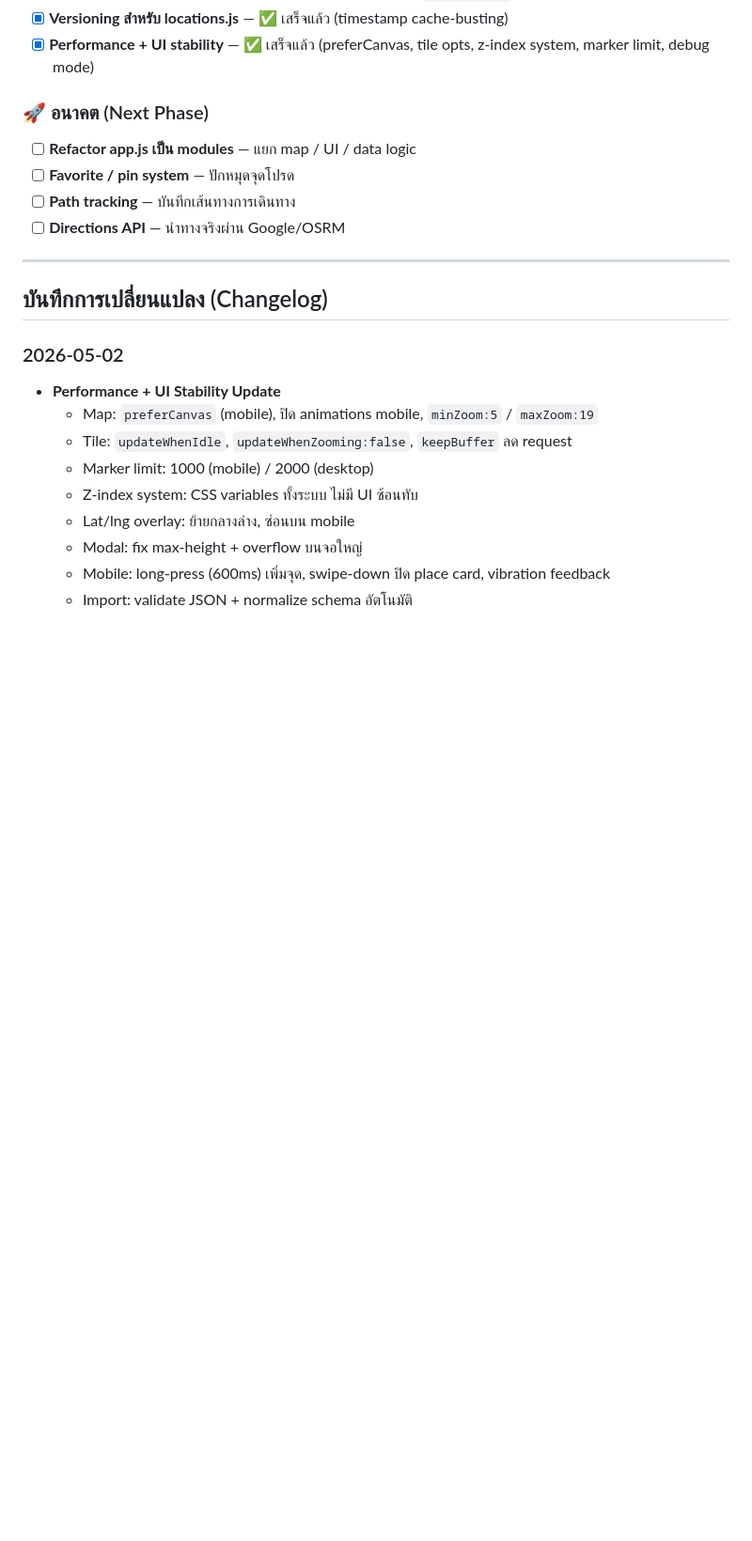
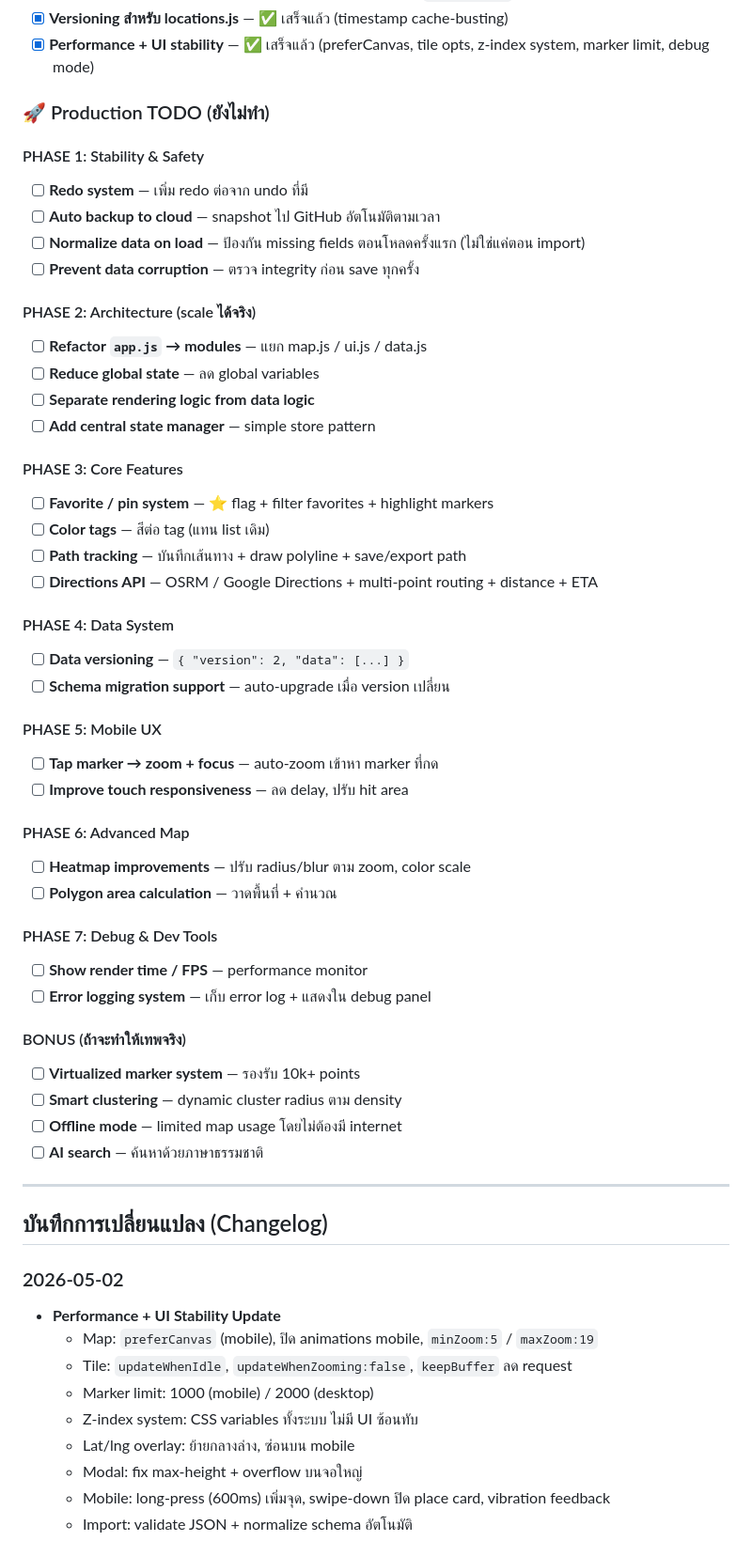
Before and after one commit to valrinx/bt-locations, a Markdown page: README.md, the part around the change. Shown at 94% size. GitHub-like rendering; blank space fills up the shorter version.

Commit message:
README: add phased Production TODO (filtered out completed items)

```diff
--- a/README.md
+++ b/README.md
@@ -186,12 +186,47 @@ python -m http.server 8080
 - [x] **Versioning สำหรับ locations.js** — ✅ เสร็จแล้ว (timestamp cache-busting)
 - [x] **Performance + UI stability** — ✅ เสร็จแล้ว (preferCanvas, tile opts, z-index system, marker limit, debug mode)
 
-### 🚀 อนาคต (Next Phase)
+### 🚀 Production TODO (ยังไม่ทำ)
 
-- [ ] **Refactor app.js เป็น modules** — แยก map / UI / data logic
-- [ ] **Favorite / pin system** — ปักหมุดจุดโปรด
-- [ ] **Path tracking** — บันทึกเส้นทางการเดินทาง
-- [ ] **Directions API** — นำทางจริงผ่าน Google/OSRM
+#### PHASE 1: Stability & Safety
+- [ ] **Redo system** — เพิ่ม redo ต่อจาก undo ที่มี
+- [ ] **Auto backup to cloud** — snapshot ไป GitHub อัตโนมัติตามเวลา
+- [ ] **Normalize data on load** — ป้องกัน missing fields ตอนโหลดครั้งแรก (ไม่ใช่แค่ตอน import)
+- [ ] **Prevent data corruption** — ตรวจ integrity ก่อน save ทุกครั้ง
+
+#### PHASE 2: Architecture (scale ได้จริง)
+- [ ] **Refactor `app.js` → modules** — แยก map.js / ui.js / data.js
+- [ ] **Reduce global state** — ลด global variables
+- [ ] **Separate rendering logic from data logic**
+- [ ] **Add central state manager** — simple store pattern
+
+#### PHASE 3: Core Features
+- [ ] **Favorite / pin system** — ⭐ flag + filter favorites + highlight markers
+- [ ] **Color tags** — สีต่อ tag (แทน list เดิม)
+- [ ] **Path tracking** — บันทึกเส้นทาง + draw polyline + save/export path
+- [ ] **Directions API** — OSRM / Google Directions + multi-point routing + distance + ETA
+
+#### PHASE 4: Data System
+- [ ] **Data versioning** — `{ "version": 2, "data": [...] }`
+- [ ] **Schema migration support** — auto-upgrade เมื่อ version เปลี่ยน
+
+#### PHASE 5: Mobile UX
+- [ ] **Tap marker → zoom + focus** — auto-zoom เข้าหา marker ที่กด
+- [ ] **Improve touch responsiveness** — ลด delay, ปรับ hit area
+
+#### PHASE 6: Advanced Map
+- [ ] **Heatmap improvements** — ปรับ radius/blur ตาม zoom, color scale
+- [ ] **Polygon area calculation** — วาดพื้นที่ + คำนวณ
+
+#### PHASE 7: Debug & Dev Tools
+- [ ] **Show render time / FPS** — performance monitor
+- [ ] **Error logging system** — เก็บ error log + แสดงใน debug panel
+
+#### BONUS (ถ้าจะทำให้เทพจริง)
+- [ ] **Virtualized marker system** — รองรับ 10k+ points
+- [ ] **Smart clustering** — dynamic cluster radius ตาม density
+- [ ] **Offline mode** — limited map usage โดยไม่ต้องมี internet
+- [ ] **AI search** — ค้นหาด้วยภาษาธรรมชาติ
 
 ---
 
```
